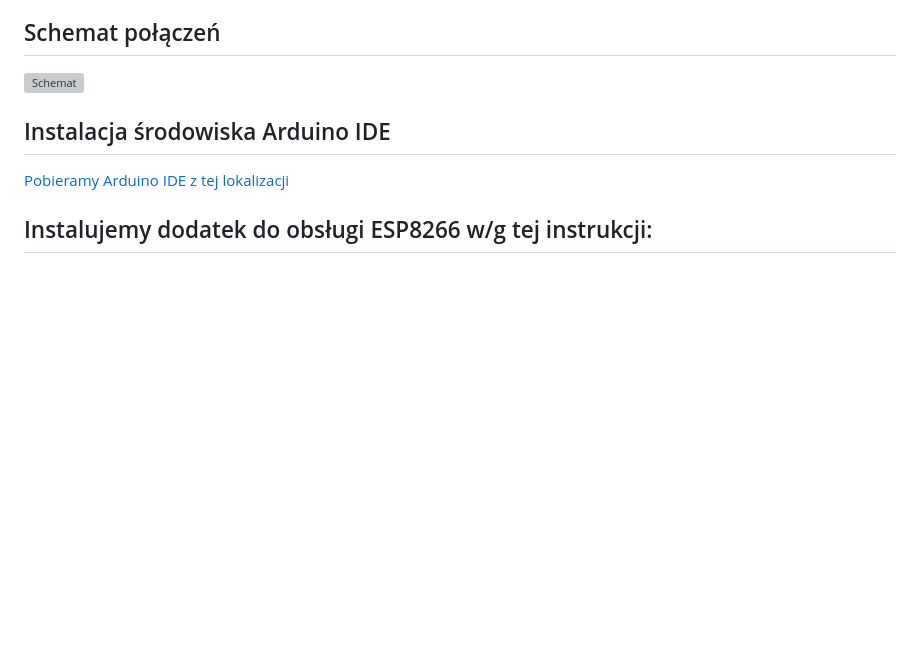
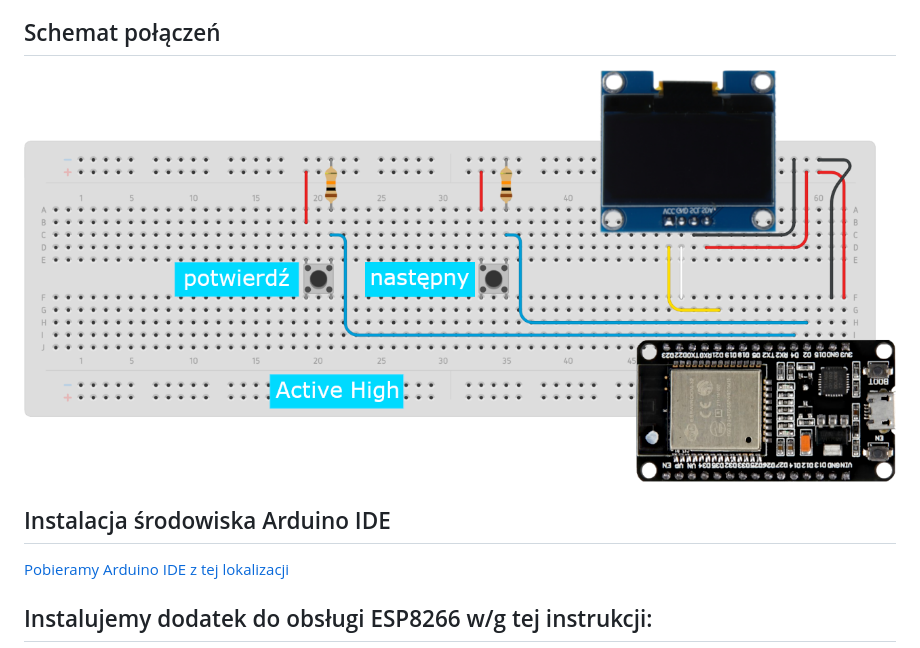
Before and after one commit to kacmal314/restaurakcja, a Markdown page: README.md, the part around the change. Drawn GitHub-style; blank space fills up the shorter version; grey boxes are pictures that could not be loaded.

Commit message:
dokumentacja
schemat połączeń: poprawka

```diff
--- a/README.md
+++ b/README.md
@@ -48,7 +48,7 @@
 <a name="Schemat"></a>
 ## Schemat połączeń
 
-![Schemat](./README/schema.jpg)
+![Schemat](./README/schemat.png)
 
 <a name="Arduino"></a>
 ## Instalacja środowiska Arduino IDE
```
